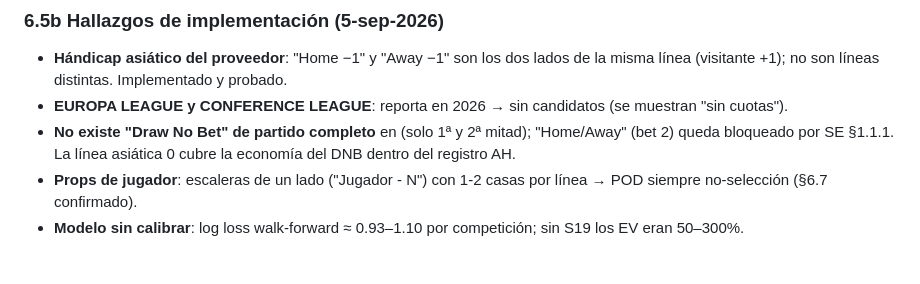
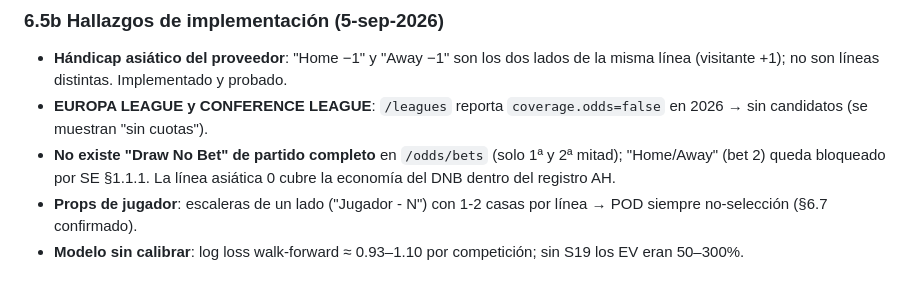
Before and after one commit to ariel930330/mlb-picks-pro, a Markdown page: docs/futbol/01-auditoria.md, the part around the change. GitHub-like rendering.

Commit message:
Fútbol: repara nombres de endpoint en la auditoría §6.5b
Co-Authored-By: Claude Fable 5.1 <noreply@anthropic.com>

```diff
--- a/docs/futbol/01-auditoria.md
+++ b/docs/futbol/01-auditoria.md
@@ -244,8 +244,8 @@ Módulos = secciones internas de `deportes/futbol.js` (un archivo por deporte, `
 
 ### 6.5b Hallazgos de implementación (5-sep-2026)
 - **Hándicap asiático del proveedor**: "Home −1" y "Away −1" son los dos lados de la misma línea (visitante +1); no son líneas distintas. Implementado y probado.
-- **EUROPA LEAGUE y CONFERENCE LEAGUE**:  reporta  en 2026 → sin candidatos (se muestran "sin cuotas").
-- **No existe "Draw No Bet" de partido completo** en  (solo 1ª y 2ª mitad); "Home/Away" (bet 2) queda bloqueado por SE §1.1.1. La línea asiática 0 cubre la economía del DNB dentro del registro AH.
+- **EUROPA LEAGUE y CONFERENCE LEAGUE**: `/leagues` reporta `coverage.odds=false` en 2026 → sin candidatos (se muestran "sin cuotas").
+- **No existe "Draw No Bet" de partido completo** en `/odds/bets` (solo 1ª y 2ª mitad); "Home/Away" (bet 2) queda bloqueado por SE §1.1.1. La línea asiática 0 cubre la economía del DNB dentro del registro AH.
 - **Props de jugador**: escaleras de un lado ("Jugador - N") con 1-2 casas por línea → POD siempre no-selección (§6.7 confirmado).
 - **Modelo sin calibrar**: log loss walk-forward ≈ 0.93–1.10 por competición; sin S19 los EV eran 50–300%.
 
```
